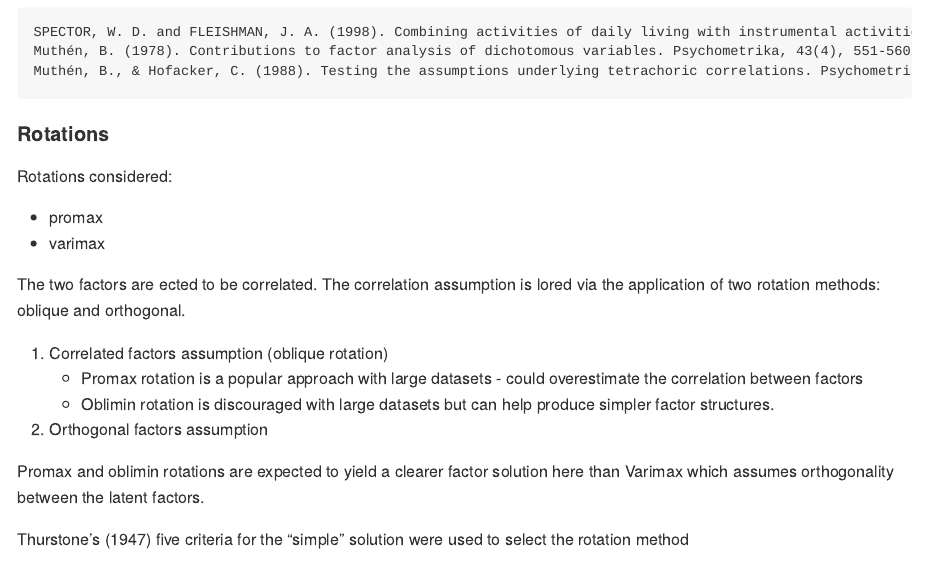
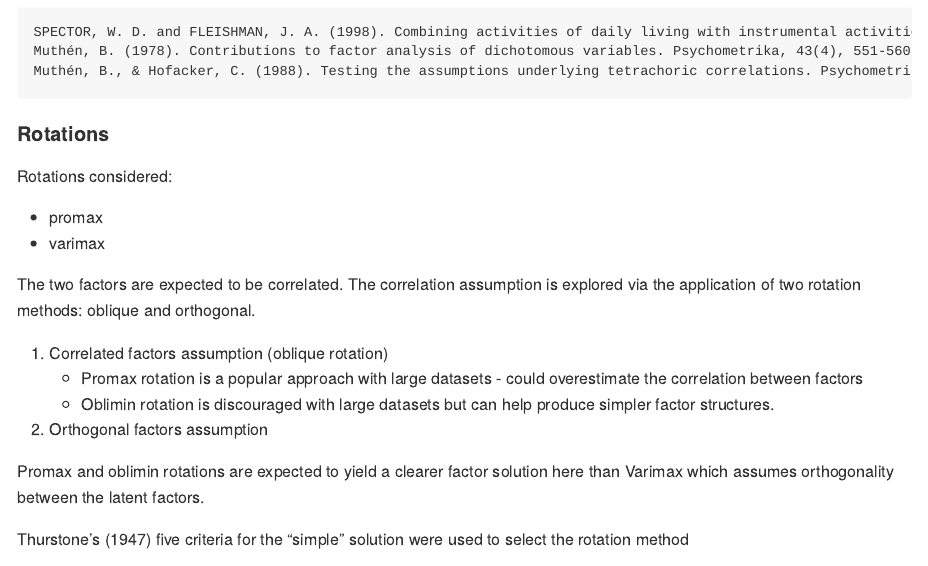
Before and after one commit to UCL/Pain.Impact.Measures, an R Markdown document (ELSA Models/CFA-supplementary-material.Rmd): the page in a window 1100 px wide, from 10070 px down. Rendered offline with R 4.5, knitr and Pandoc, with nearby package versions; some code elsewhere in the file could not run offline; long lines of code are wrapped.

Commit message:
Typos in the text

```diff
--- a/ELSA Models/CFA-supplementary-material.Rmd
+++ b/ELSA Models/CFA-supplementary-material.Rmd
@@ -552,8 +552,8 @@ Rotations considered:
 -   promax
 -   varimax
 
-The two factors are ected to be correlated. The correlation
-assumption is lored via the application of two rotation methods:
+The two factors are expected to be correlated. The correlation
+assumption is explored via the application of two rotation methods:
 oblique and orthogonal.
 
 1.  Correlated factors assumption (oblique rotation)
```
